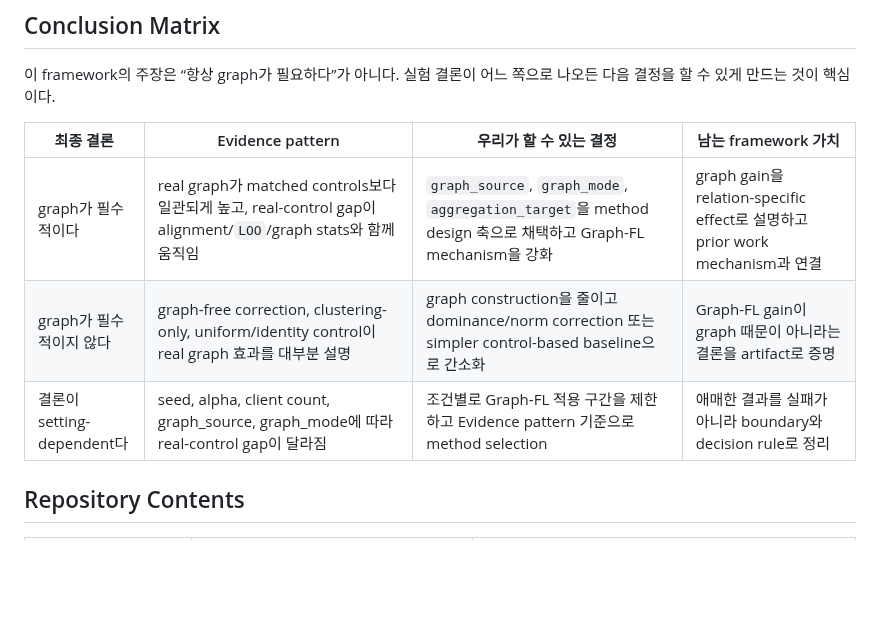
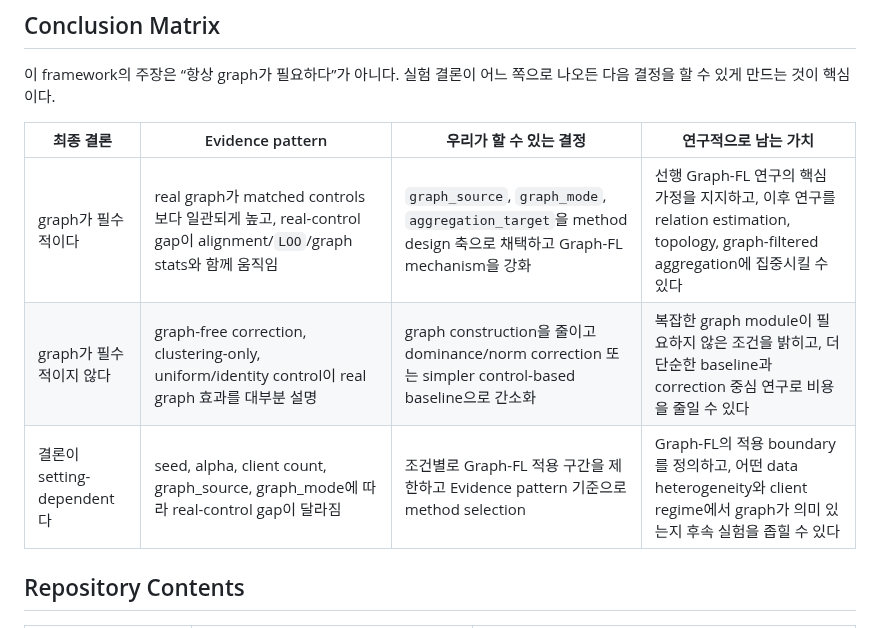
Before and after one commit to CSID-DGU/2026-1-CECD1-3-JeonYeoGyeong-11, a Markdown page: README.md, the part around the change. Drawn GitHub-style; blank space fills up the shorter version.

Commit message:
Clarify conclusion matrix research value

```diff
--- a/README.md
+++ b/README.md
@@ -29,11 +29,11 @@ Graph-FL gain
 
 이 framework의 주장은 “항상 graph가 필요하다”가 아니다. 실험 결론이 어느 쪽으로 나오든 다음 결정을 할 수 있게 만드는 것이 핵심이다.
 
-| 최종 결론 | Evidence pattern | 우리가 할 수 있는 결정 | 남는 framework 가치 |
+| 최종 결론 | Evidence pattern | 우리가 할 수 있는 결정 | 연구적으로 남는 가치 |
 |---|---|---|---|
-| graph가 필수적이다 | real graph가 matched controls보다 일관되게 높고, real-control gap이 alignment/`LOO`/graph stats와 함께 움직임 | `graph_source`, `graph_mode`, `aggregation_target`을 method design 축으로 채택하고 Graph-FL mechanism을 강화 | graph gain을 relation-specific effect로 설명하고 prior work mechanism과 연결 |
-| graph가 필수적이지 않다 | graph-free correction, clustering-only, uniform/identity control이 real graph 효과를 대부분 설명 | graph construction을 줄이고 dominance/norm correction 또는 simpler control-based baseline으로 간소화 | Graph-FL gain이 graph 때문이 아니라는 결론을 artifact로 증명 |
-| 결론이 setting-dependent다 | seed, alpha, client count, graph_source, graph_mode에 따라 real-control gap이 달라짐 | 조건별로 Graph-FL 적용 구간을 제한하고 Evidence pattern 기준으로 method selection | 애매한 결과를 실패가 아니라 boundary와 decision rule로 정리 |
+| graph가 필수적이다 | real graph가 matched controls보다 일관되게 높고, real-control gap이 alignment/`LOO`/graph stats와 함께 움직임 | `graph_source`, `graph_mode`, `aggregation_target`을 method design 축으로 채택하고 Graph-FL mechanism을 강화 | 선행 Graph-FL 연구의 핵심 가정을 지지하고, 이후 연구를 relation estimation, topology, graph-filtered aggregation에 집중시킬 수 있다 |
+| graph가 필수적이지 않다 | graph-free correction, clustering-only, uniform/identity control이 real graph 효과를 대부분 설명 | graph construction을 줄이고 dominance/norm correction 또는 simpler control-based baseline으로 간소화 | 복잡한 graph module이 필요하지 않은 조건을 밝히고, 더 단순한 baseline과 correction 중심 연구로 비용을 줄일 수 있다 |
+| 결론이 setting-dependent다 | seed, alpha, client count, graph_source, graph_mode에 따라 real-control gap이 달라짐 | 조건별로 Graph-FL 적용 구간을 제한하고 Evidence pattern 기준으로 method selection | Graph-FL의 적용 boundary를 정의하고, 어떤 data heterogeneity와 client regime에서 graph가 의미 있는지 후속 실험을 좁힐 수 있다 |
 
 ## Repository Contents
 
```
